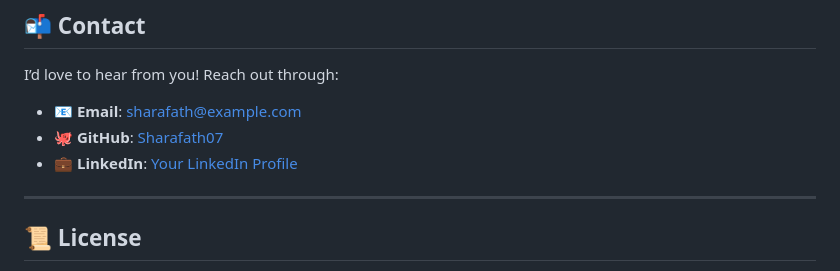
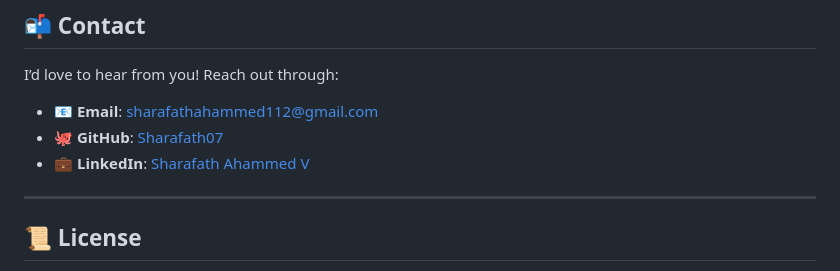
Before and after one commit to sharafath07/My-Portfolio, a Markdown page: README.md, the part around one of its changes. Rendered like a GitHub page.

```diff
--- a/README.md
+++ b/README.md
@@ -95,9 +95,9 @@ Contributions are welcome! If you have ideas for improvements or new features, f
 
 I’d love to hear from you! Reach out through:
 
-- 📧 **Email**: sharafath@example.com
+- 📧 **Email**: sharafathahammed112@gmail.com
 - 🐙 **GitHub**: [Sharafath07](https://github.com/sharafath07)
-- 💼 **LinkedIn**: [Your LinkedIn Profile](https://linkedin.com/in/your-profile)
+- 💼 **LinkedIn**: [Sharafath Ahammed V](https://linkedin.com/in/your-profile)
 
 ---
 
```
Also changed, not shown: other parts of README.md (+2 -2 lines).
